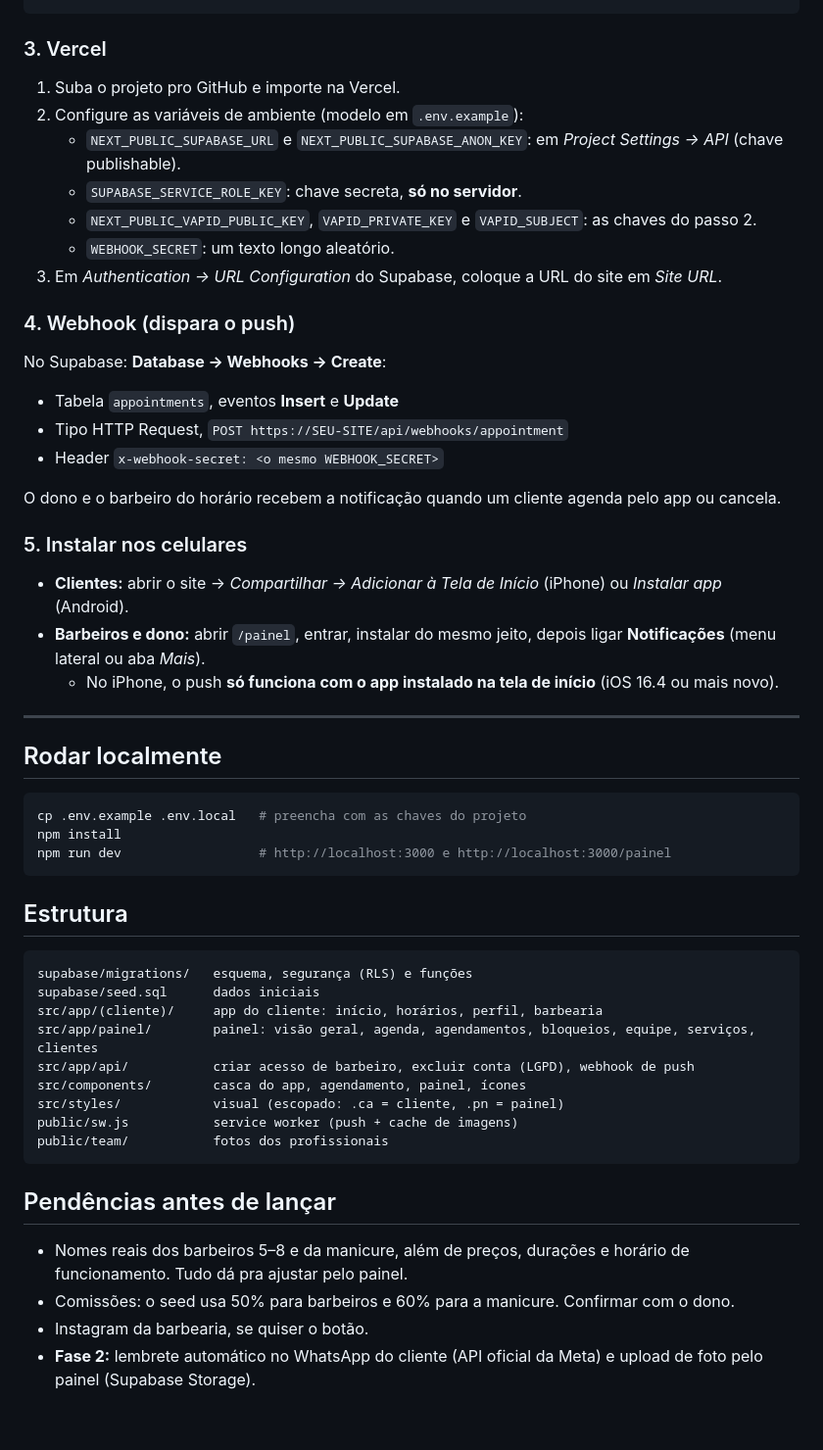
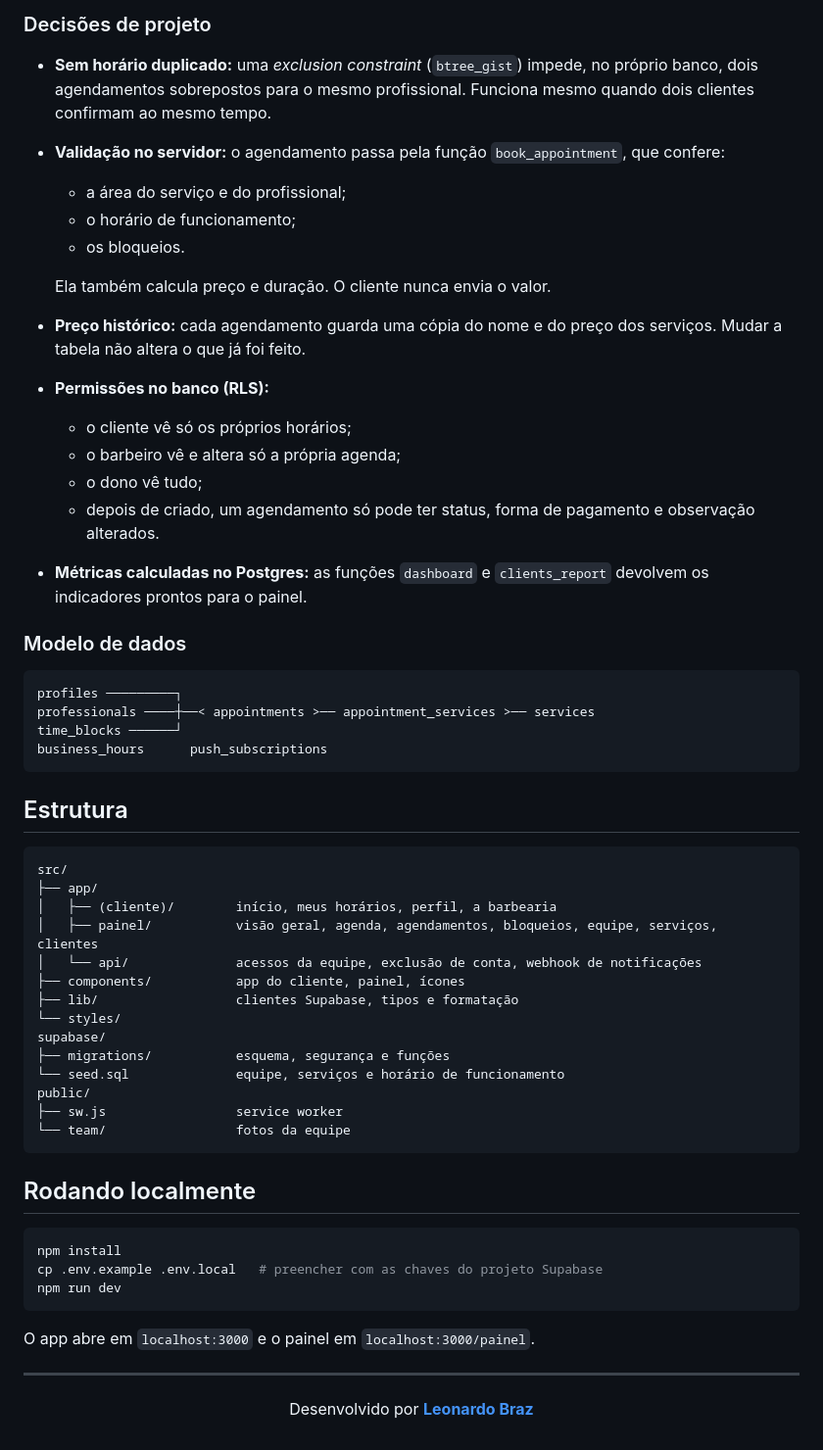
Before and after one commit to Leonardobrzz/barbearia-saraiva, a Markdown page: README.md, the part around one of its changes. Shown at 98% size. GitHub-like rendering.

````diff
--- a/README.md
+++ b/README.md
@@ -58,51 +78,56 @@ npm run vapid      # gera a chave pública e a privada
+### Decisões de projeto
+- **Sem horário duplicado:** uma *exclusion constraint* (`btree_gist`) impede, no próprio banco, dois agendamentos sobrepostos para o mesmo profissional. Funciona mesmo quando dois clientes confirmam ao mesmo tempo.
+- **Validação no servidor:** o agendamento passa pela função `book_appointment`, que confere:
+  - a área do serviço e do profissional;
+  - o horário de funcionamento;
+  - os bloqueios.
+
+  Ela também calcula preço e duração. O cliente nunca envia o valor.
+- **Preço histórico:** cada agendamento guarda uma cópia do nome e do preço dos serviços. Mudar a tabela não altera o que já foi feito.
+- **Permissões no banco (RLS):**
+  - o cliente vê só os próprios horários;
+  - o barbeiro vê e altera só a própria agenda;
+  - o dono vê tudo;
+  - depois de criado, um agendamento só pode ter status, forma de pagamento e observação alterados.
+- **Métricas calculadas no Postgres:** as funções `dashboard` e `clients_report` devolvem os indicadores prontos para o painel.
+
+### Modelo de dados
 ```
-
-### 3. Vercel
-1. Suba o projeto pro GitHub e importe na Vercel.
-2. Configure as variáveis de ambiente (modelo em `.env.example`):
-   - `NEXT_PUBLIC_SUPABASE_URL` e `NEXT_PUBLIC_SUPABASE_ANON_KEY`: em *Project Settings → API* (chave publishable).
-   - `SUPABASE_SERVICE_ROLE_KEY`: chave secreta, **só no servidor**.
-   - `NEXT_PUBLIC_VAPID_PUBLIC_KEY`, `VAPID_PRIVATE_KEY` e `VAPID_SUBJECT`: as chaves do passo 2.
-   - `WEBHOOK_SECRET`: um texto longo aleatório.
-3. Em *Authentication → URL Configuration* do Supabase, coloque a URL do site em *Site URL*.
-
-### 4. Webhook (dispara o push)
-No Supabase: **Database → Webhooks → Create**:
-- Tabela `appointments`, eventos **Insert** e **Update**
-- Tipo HTTP Request, `POST https://SEU-SITE/api/webhooks/appointment`
-- Header `x-webhook-secret: <o mesmo WEBHOOK_SECRET>`
-
-O dono e o barbeiro do horário recebem a notificação quando um cliente agenda pelo app ou cancela.
-
-### 5. Instalar nos celulares
-- **Clientes:** abrir o site → *Compartilhar → Adicionar à Tela de Início* (iPhone) ou *Instalar app* (Android).
-- **Barbeiros e dono:** abrir `/painel`, entrar, instalar do mesmo jeito, depois ligar **Notificações** (menu lateral ou aba *Mais*).
-  - No iPhone, o push **só funciona com o app instalado na tela de início** (iOS 16.4 ou mais novo).
-
----
-
-## Rodar localmente
-```bash
-cp .env.example .env.local   # preencha com as chaves do projeto
-npm install
-npm run dev                  # http://localhost:3000 e http://localhost:3000/painel
+profiles ─────────┐
+professionals ────┼──< appointments >── appointment_services >── services
+time_blocks ──────┘
+business_hours      push_subscriptions
 ```
 
 ## Estrutura
 ```
-supabase/migrations/   esquema, segurança (RLS) e funções
-supabase/seed.sql      dados iniciais
-src/app/(cliente)/     app do cliente: início, horários, perfil, barbearia
-src/app/painel/        painel: visão geral, agenda, agendamentos, bloqueios, equipe, serviços, clientes
-src/app/api/           criar acesso de barbeiro, excluir conta (LGPD), webhook de push
-src/components/        casca do app, agendamento, painel, ícones
-src/styles/            visual (escopado: .ca = cliente, .pn = painel)
-public/sw.js           service worker (push + cache de imagens)
-public/team/           fotos dos profissionais
+src/
+├── app/
+│   ├── (cliente)/        início, meus horários, perfil, a barbearia
+│   ├── painel/           visão geral, agenda, agendamentos, bloqueios, equipe, serviços, clientes
+│   └── api/              acessos da equipe, exclusão de conta, webhook de notificações
+├── components/           app do cliente, painel, ícones
+├── lib/                  clientes Supabase, tipos e formatação
+└── styles/
+supabase/
+├── migrations/           esquema, segurança e funções
+└── seed.sql              equipe, serviços e horário de funcionamento
+public/
+├── sw.js                 service worker
+└── team/                 fotos da equipe
 ```
 
-## Pendências antes de lançar
-- Nomes reais dos barbeiros 5–8 e da manicure, além de preços, durações e horário de funcionamento. Tudo dá pra ajustar pelo painel.
-- Comissões: o seed usa 50% para barbeiros e 60% para a manicure. Confirmar com o dono.
-- Instagram da barbearia, se quiser o botão.
-- **Fase 2:** lembrete automático no WhatsApp do cliente (API oficial da Meta) e upload de foto pelo painel (Supabase Storage).
+## Rodando localmente
+```bash
+npm install
+cp .env.example .env.local   # preencher com as chaves do projeto Supabase
+npm run dev
+```
+O app abre em `localhost:3000` e o painel em `localhost:3000/painel`.
+
+---
+
+<div align="center">
+
+Desenvolvido por **[Leonardo Braz](https://github.com/Leonardobrzz)**
+
````
Also changed, not shown: other parts of README.md (+65 -44 lines), docs/app-confirmado.png (added), docs/app-horarios.png (added), docs/app-inicio.png (added), docs/app-perfil.png (added), docs/painel-agenda.png (added), docs/painel-visao-geral.png (added).
